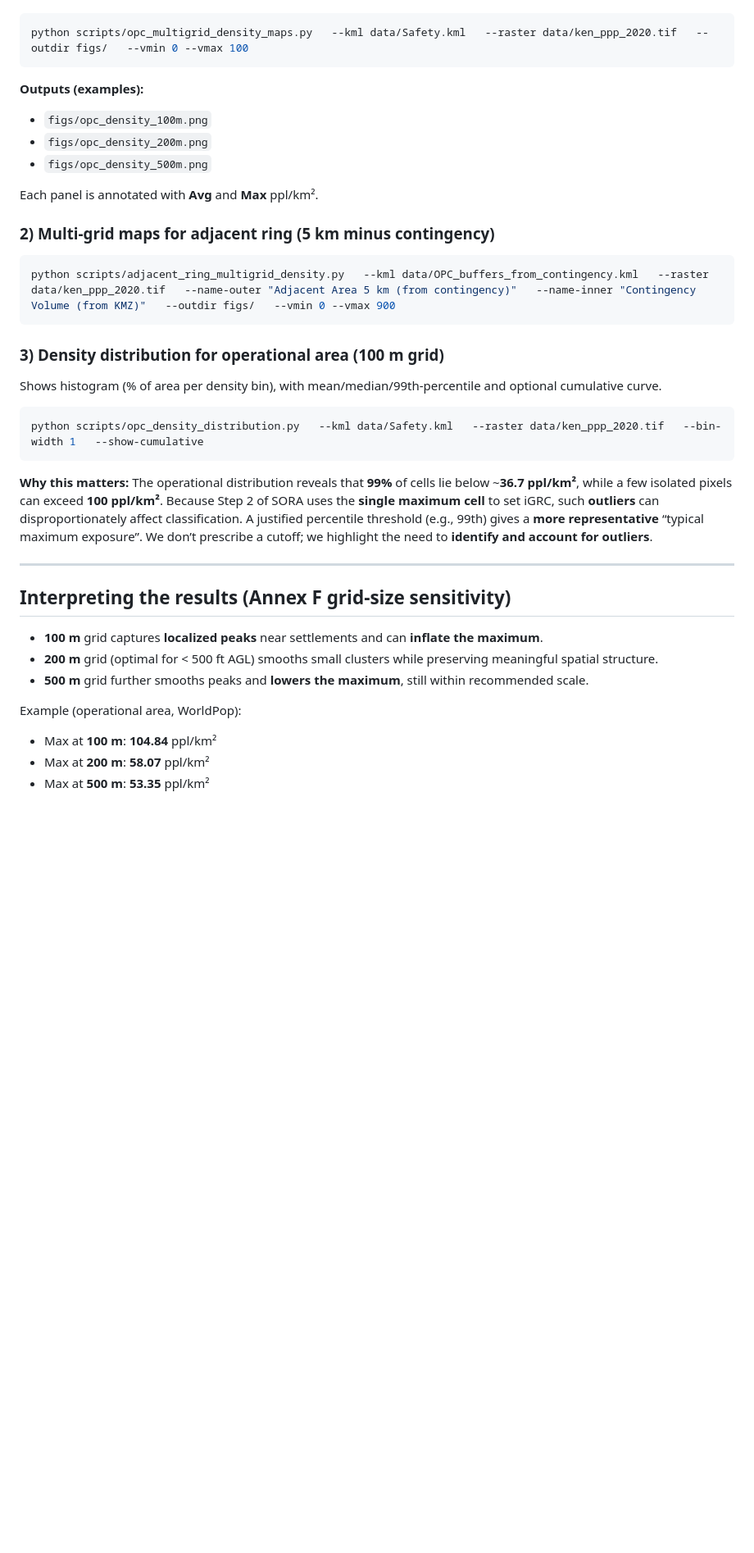
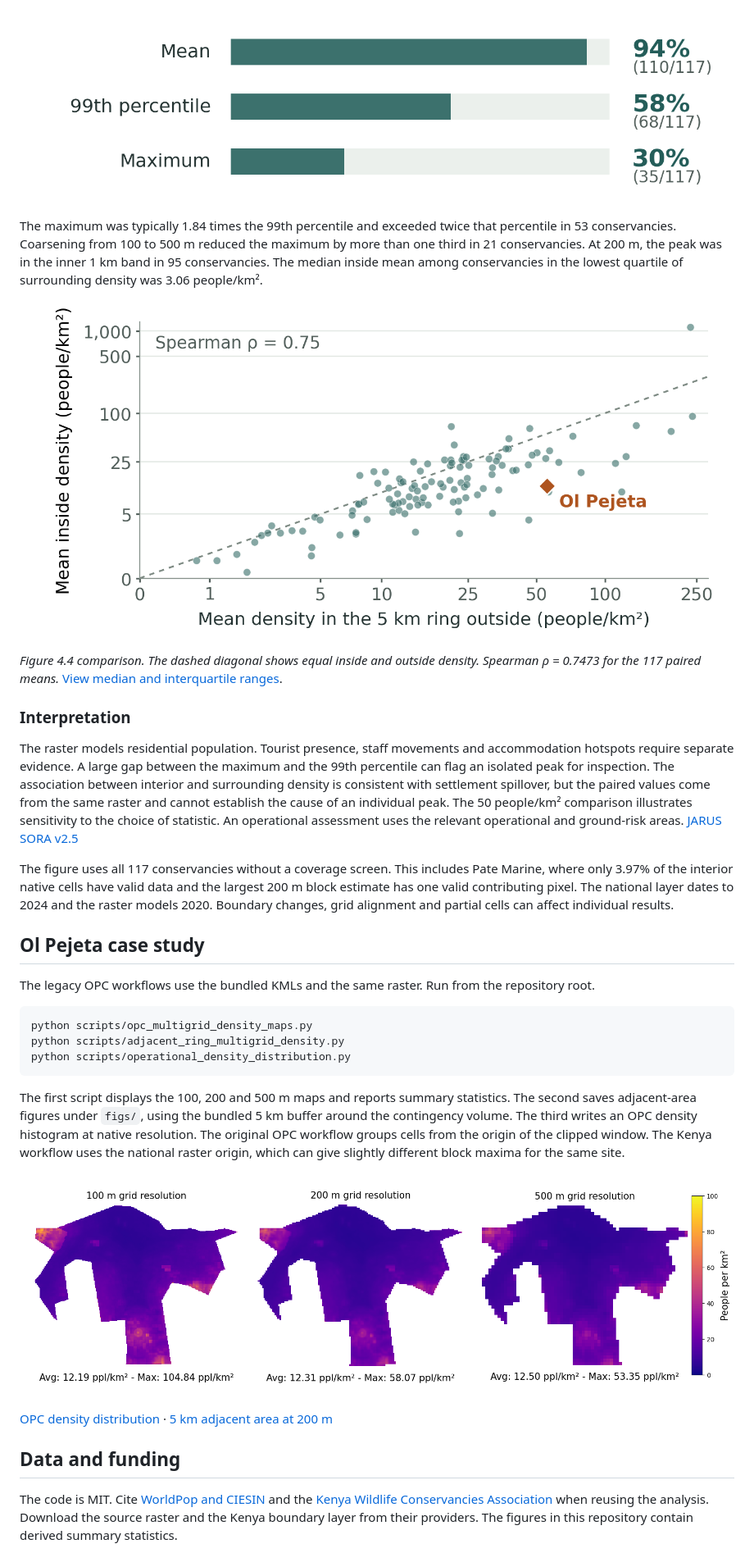
Before and after one commit to GuyMaalouf/opc-worldpop-analysis, a Markdown page: README.md, the part around one of its changes. Shown at 82% size. Drawn GitHub-style; pictures changed too: figs/kenya/01_threshold_comparison.png (added), figs/kenya/03_inside_and_outside.png (added); blank space fills up the shorter version.

Commit message:
Reproduce dissertation comparison of Kenyan conservancies

````diff
--- a/README.md
+++ b/README.md
@@ -47,39 +45,34 @@ Generates 100/200/500 m density maps and prints summary stats (area, total pop,
+![Three horizontal bars showing that 94% fall below 50 people per square kilometre by mean density, 58% by the 99th percentile and 30% by the maximum.](figs/kenya/01_threshold_comparison.png)
+
+The maximum was typically 1.84 times the 99th percentile and exceeded twice that percentile in 53 conservancies. Coarsening from 100 to 500 m reduced the maximum by more than one third in 21 conservancies. At 200 m, the peak was in the inner 1 km band in 95 conservancies. The median inside mean among conservancies in the lowest quartile of surrounding density was 3.06 people/km².
+
+![Scatter plot of mean WorldPop density inside and in the 5 km outside ring for 117 conservancies, with Ol Pejeta highlighted and Spearman rho equal to 0.75.](figs/kenya/03_inside_and_outside.png)
+
+*Figure 4.4 comparison. The dashed diagonal shows equal inside and outside density. Spearman ρ = 0.7473 for the 117 paired means.* [View median and interquartile ranges](figs/kenya/02_typical_density_ranges.png).
+
+### Interpretation
+
+The raster models residential population. Tourist presence, staff movements and accommodation hotspots require separate evidence. A large gap between the maximum and the 99th percentile can flag an isolated peak for inspection. The association between interior and surrounding density is consistent with settlement spillover, but the paired values come from the same raster and cannot establish the cause of an individual peak. The 50 people/km² comparison illustrates sensitivity to the choice of statistic. An operational assessment uses the relevant operational and ground-risk areas. [JARUS SORA v2.5](https://jarus-rpas.org/publications/)
+
+The figure uses all 117 conservancies without a coverage screen. This includes Pate Marine, where only 3.97% of the interior native cells have valid data and the largest 200 m block estimate has one valid contributing pixel. The national layer dates to 2024 and the raster models 2020. Boundary changes, grid alignment and partial cells can affect individual results.
+
+## Ol Pejeta case study
+
+The legacy OPC workflows use the bundled KMLs and the same raster. Run from the repository root.
 
 ```bash
-python scripts/opc_multigrid_density_maps.py   --kml data/Safety.kml   --raster data/ken_ppp_2020.tif   --outdir figs/   --vmin 0 --vmax 100
+python scripts/opc_multigrid_density_maps.py
+python scripts/adjacent_ring_multigrid_density.py
+python scripts/operational_density_distribution.py
 ```
 
-**Outputs (examples):**
-- `figs/opc_density_100m.png`
-- `figs/opc_density_200m.png`
-- `figs/opc_density_500m.png`
+The first script displays the 100, 200 and 500 m maps and reports summary statistics. The second saves adjacent-area figures under `figs/`, using the bundled 5 km buffer around the contingency volume. The third writes an OPC density histogram at native resolution. The original OPC workflow groups cells from the origin of the clipped window. The Kenya workflow uses the national raster origin, which can give slightly different block maxima for the same site.
 
-Each panel is annotated with **Avg** and **Max** ppl/km².
+![Ol Pejeta density maps at three grid sizes.](figs/operational_area_100_200_500m.png)
 
-### 2) Multi-grid maps for **adjacent ring (5 km minus contingency)**
-```bash
-python scripts/adjacent_ring_multigrid_density.py   --kml data/OPC_buffers_from_contingency.kml   --raster data/ken_ppp_2020.tif   --name-outer "Adjacent Area 5 km (from contingency)"   --name-inner "Contingency Volume (from KMZ)"   --outdir figs/   --vmin 0 --vmax 900
-```
+[OPC density distribution](figs/operational_density_distribution.png) · [5 km adjacent area at 200 m](figs/adjacent_area_200m.png)
 
-### 3) **Density distribution** for operational area (100 m grid)
-Shows histogram (% of area per density bin), with mean/median/99th-percentile and optional cumulative curve.
+## Data and funding
 
-```bash
-python scripts/opc_density_distribution.py   --kml data/Safety.kml   --raster data/ken_ppp_2020.tif   --bin-width 1   --show-cumulative
-```
+The code is MIT. Cite [WorldPop and CIESIN](https://doi.org/10.5258/SOTON/WP00645) and the [Kenya Wildlife Conservancies Association](https://kwcakenya.com/resources/maps-and-gis/) when reusing the analysis. Download the source raster and the Kenya boundary layer from their providers. The figures in this repository contain derived summary statistics.
 
-**Why this matters:** The operational distribution reveals that **99%** of cells lie below ~**36.7 ppl/km²**, while a few isolated pixels can exceed **100 ppl/km²**. Because Step 2 of SORA uses the **single maximum cell** to set iGRC, such **outliers** can disproportionately affect classification. A justified percentile threshold (e.g., 99th) gives a **more representative** “typical maximum exposure”. We don’t prescribe a cutoff; we highlight the need to **identify and account for outliers**.
-
----
-
-## Interpreting the results (Annex F grid-size sensitivity)
-
-- **100 m** grid captures **localized peaks** near settlements and can **inflate the maximum**.
-- **200 m** grid (optimal for < 500 ft AGL) smooths small clusters while preserving meaningful spatial structure.
-- **500 m** grid further smooths peaks and **lowers the maximum**, still within recommended scale.
-
-Example (operational area, WorldPop):
-- Max at **100 m**: **104.84** ppl/km²
-- Max at **200 m**: **58.07** ppl/km²
-- Max at **500 m**: **53.35** ppl/km²
-
````
Also changed, not shown: other parts of README.md (+31 -65 lines), figs/kenya/02_typical_density_ranges.png (added), 6 other files.
